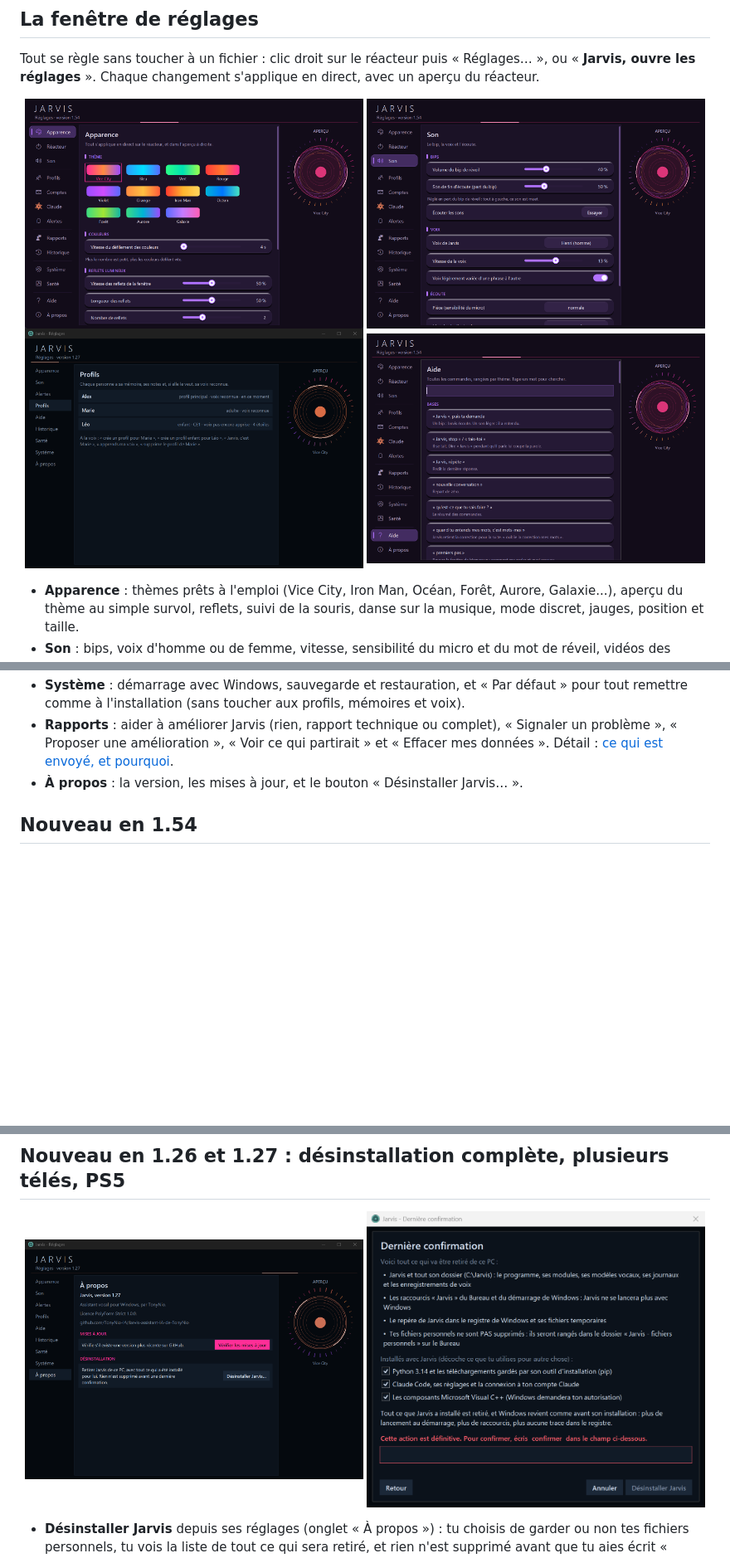
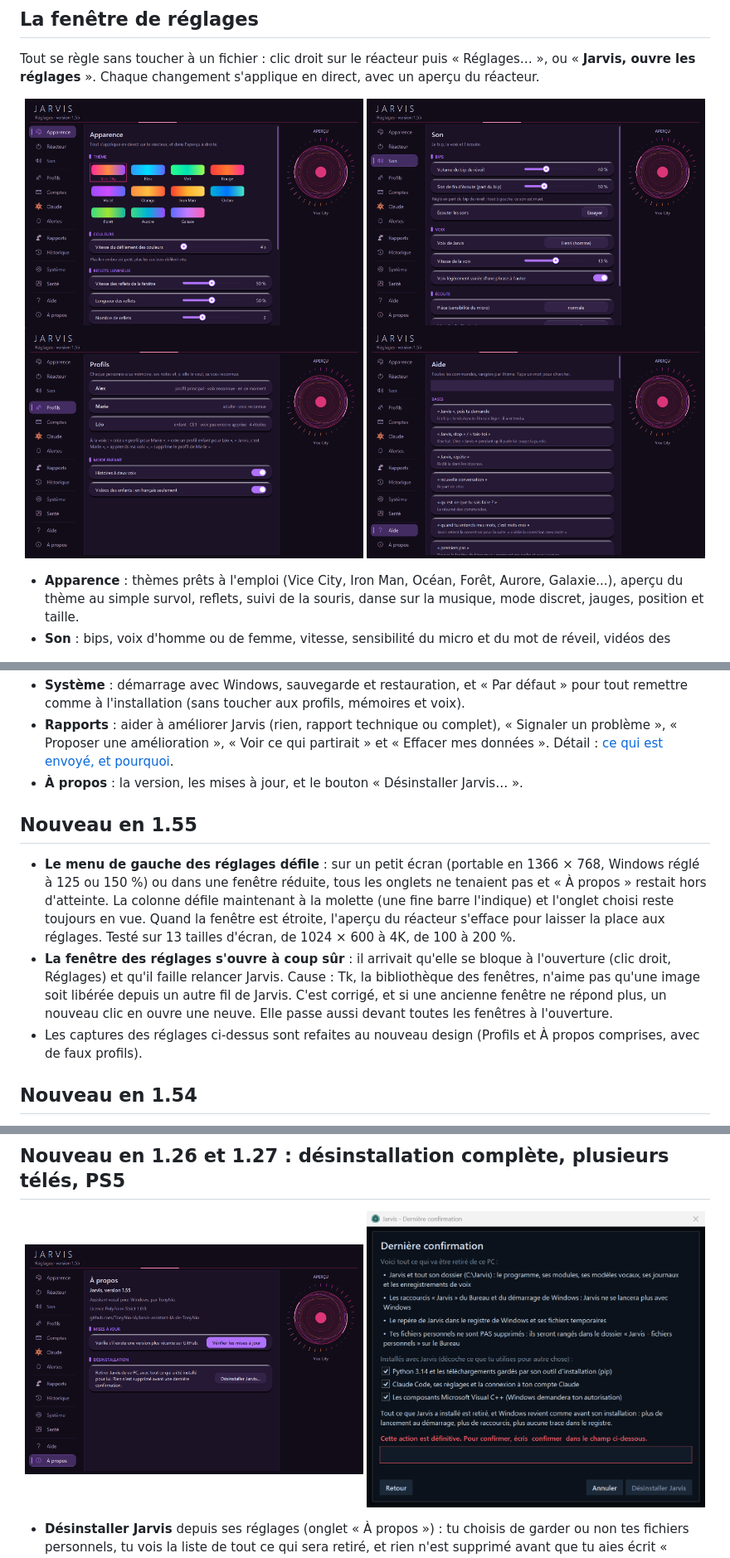
Before and after one commit to TonyNio-IA/Jarvis-assistant-IA-de-TonyNio, a Markdown page: README.md, 3 parts joined by grey strips. Shown at 83% size. Drawn GitHub-style; pictures changed too: docs/reglages_a_propos.png, docs/reglages_aide.png, docs/reglages_apparence.png; blank space fills up the shorter version.

```diff
--- a/README.md
+++ b/README.md
@@ -39,6 +39,12 @@ Tout se règle sans toucher à un fichier : clic droit sur le réacteur puis «
 - **Système** : démarrage avec Windows, sauvegarde et restauration, et « Par défaut » pour tout remettre comme à l'installation (sans toucher aux profils, mémoires et voix).
 - **Rapports** : aider à améliorer Jarvis (rien, rapport technique ou complet), « Signaler un problème », « Proposer une amélioration », « Voir ce qui partirait » et « Effacer mes données ». Détail : [ce qui est envoyé, et pourquoi](docs/confidentialite.md).
 - **À propos** : la version, les mises à jour, et le bouton « Désinstaller Jarvis… ».
+
+## Nouveau en 1.55
+
+- **Le menu de gauche des réglages défile** : sur un petit écran (portable en 1366 × 768, Windows réglé à 125 ou 150 %) ou dans une fenêtre réduite, tous les onglets ne tenaient pas et « À propos » restait hors d'atteinte. La colonne défile maintenant à la molette (une fine barre l'indique) et l'onglet choisi reste toujours en vue. Quand la fenêtre est étroite, l'aperçu du réacteur s'efface pour laisser la place aux réglages. Testé sur 13 tailles d'écran, de 1024 × 600 à 4K, de 100 à 200 %.
+- **La fenêtre des réglages s'ouvre à coup sûr** : il arrivait qu'elle se bloque à l'ouverture (clic droit, Réglages) et qu'il faille relancer Jarvis. Cause : Tk, la bibliothèque des fenêtres, n'aime pas qu'une image soit libérée depuis un autre fil de Jarvis. C'est corrigé, et si une ancienne fenêtre ne répond plus, un nouveau clic en ouvre une neuve. Elle passe aussi devant toutes les fenêtres à l'ouverture.
+- Les captures des réglages ci-dessus sont refaites au nouveau design (Profils et À propos comprises, avec de faux profils).
 
 ## Nouveau en 1.54
 
```
Also changed, not shown: other parts of README.md (+1 -1 lines), README.en.md (+7 -1 lines), 6 other files.
